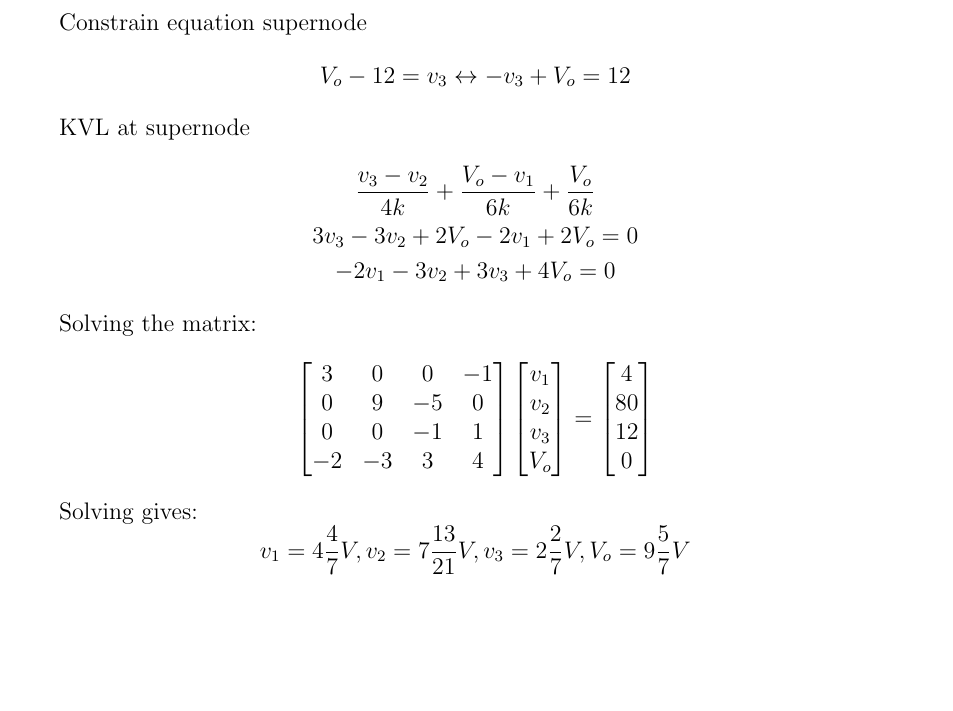
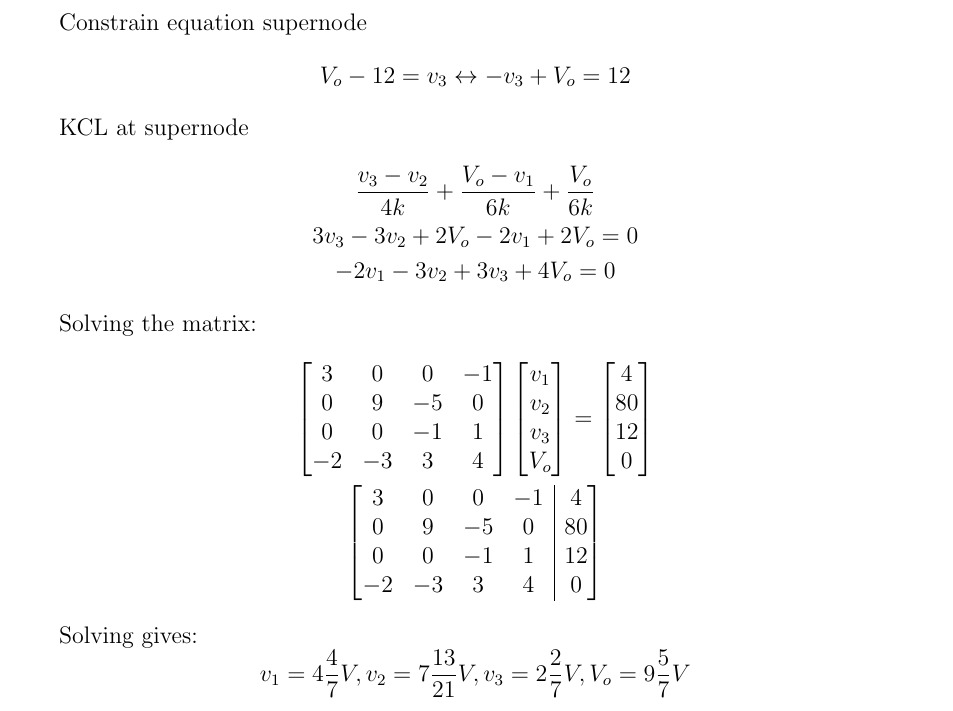
Before and after one commit to simonzweers/test-circuitikz, a LaTeX document (main.tex, which reads circuit2.tex): part of page 5 of 6, cut so that both start at the same text, the shorter picture padded with empty space. Compiled offline with pdfLaTeX.

Commit message:
fix KCL instead of KVL

```diff
--- a/circuit2.tex
+++ b/circuit2.tex
@@ -58,7 +58,7 @@ Constrain equation supernode
 	V_o - 12 = v_3 \leftrightarrow - v_3 + V_o= 12
 \]
 
-KVL at supernode
+KCL at supernode
 \begin{gather*}
 	\frac{v_3 - v_2}{4k} + \frac{V_o - v_1}{6k} + \frac{V_o}{6k} \\
 	3v_3 - 3v_2 + 2V_o - 2v_1 + 2V_o = 0 \\
@@ -80,7 +80,16 @@ Solving the matrix:
 	\begin{bmatrix}
 		4 \\ 80 \\ 12 \\ 0
 	\end{bmatrix}
+	\\
+	\begin{amatrix}{4}
+		3 & 0 & 0 & -1 & 4 \\
+		0 & 9 & -5 & 0 & 80 \\
+		0 & 0 & -1 & 1 & 12 \\
+		-2 & -3 & 3 & 4 & 0 \\
+	\end{amatrix}
 \end{gather*}
+
+
 
 Solving gives:
 \[
```
Also changed, not shown: circuit2.tex (6 more changed lines).
